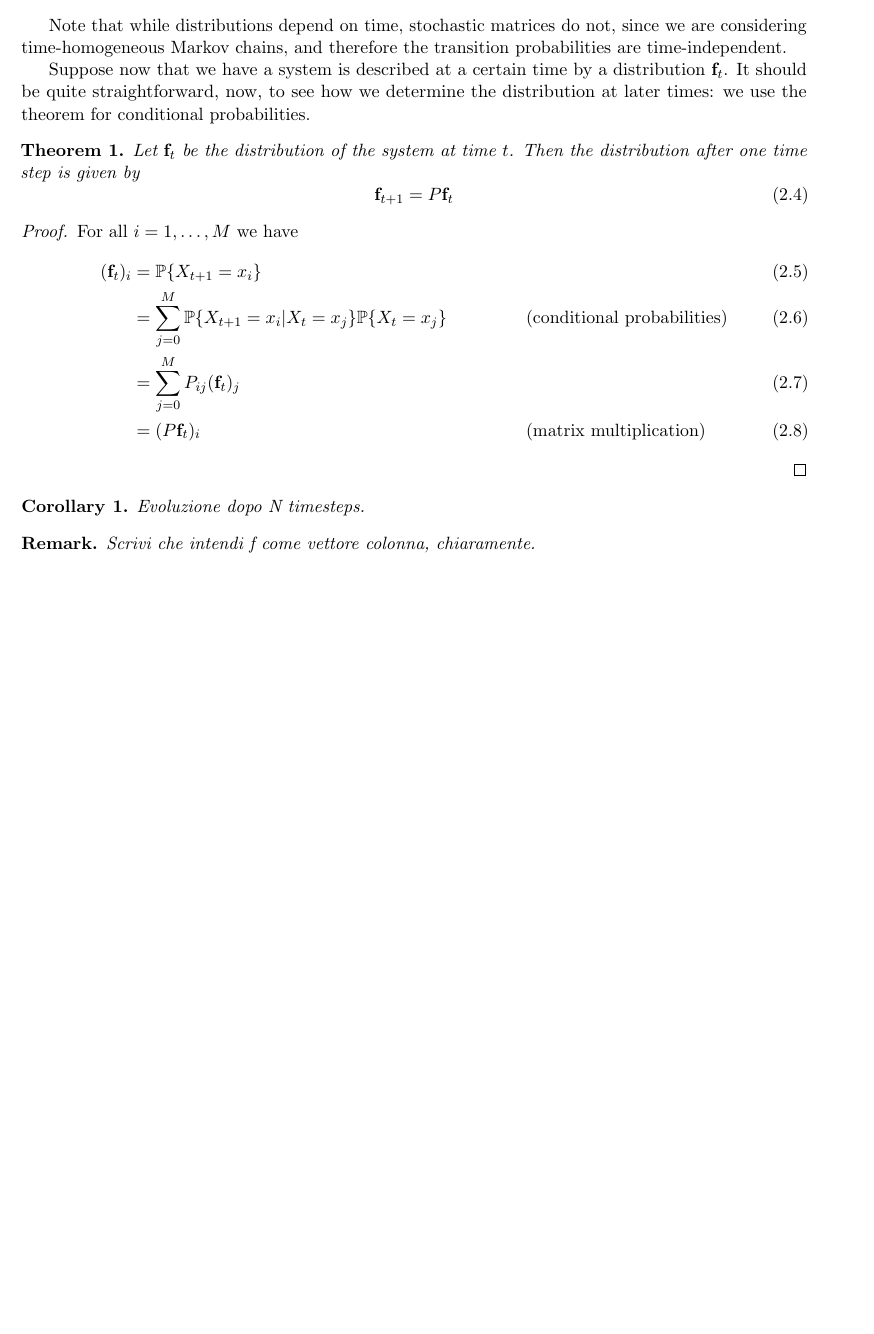
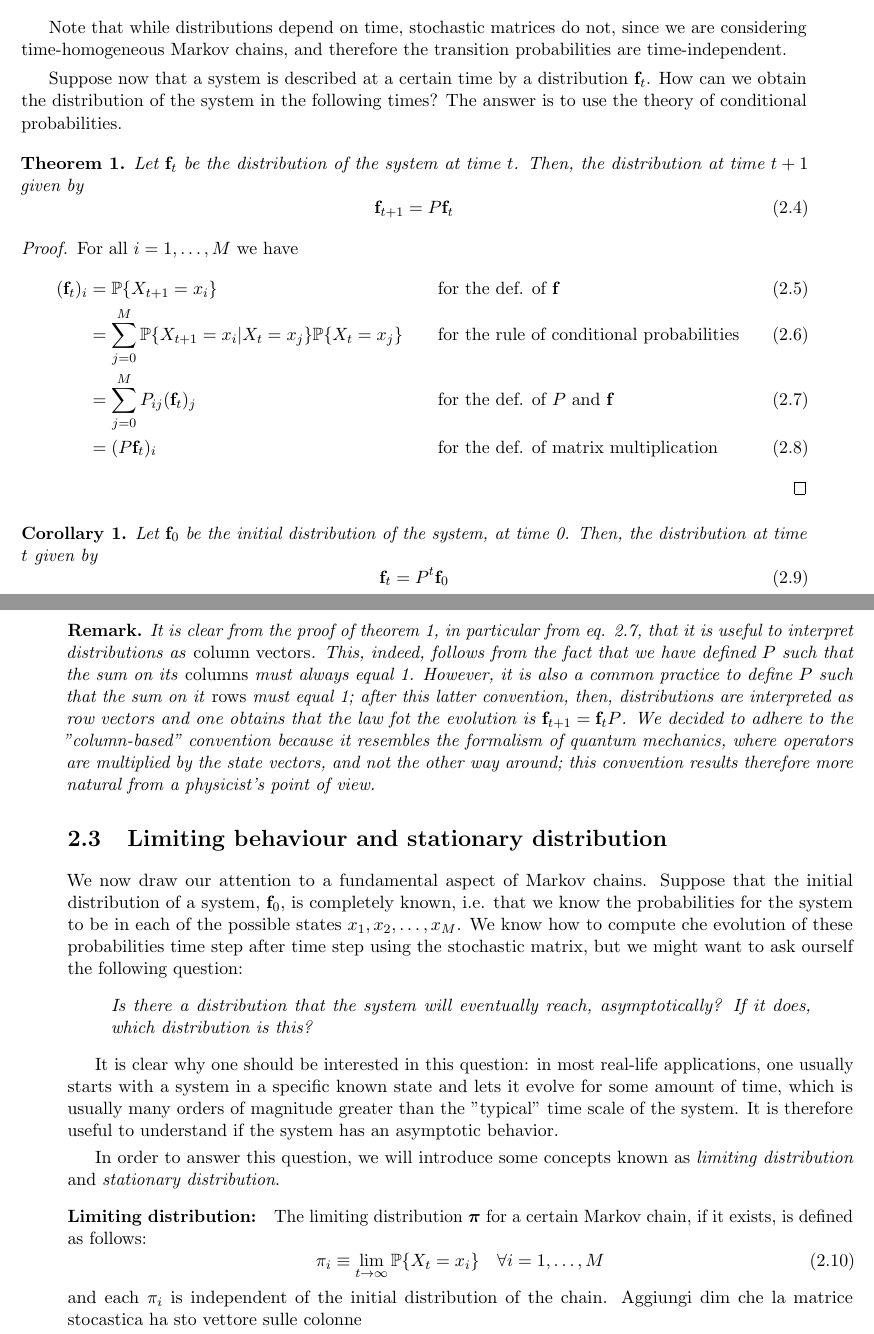
Before and after one commit to elenaacinapura/thesis_ehrenfest_model, a LaTeX thesis (main.tex, which reads sections/ch2_markov_chains.tex): part of page 8 of 8 before the commit and two parts of pages 8 and 9 of 9 after it, the two joined at a grey line, cut so that both start at the same text, the shorter picture padded with empty space. Compiled offline with pdfLaTeX.

Commit message:
start limiting behaviour

```diff
--- a/main.tex
+++ b/main.tex
@@ -9,6 +9,7 @@
 \newcommand{\prob}[1]{\mathbb{P}\{#1\}}
 \newcommand{\Space}[0]{\mathcal{S}}
 \newcommand{\f}[0]{\vec{f}}
+\newcommand{\p}[0]{\boldsymbol{\pi}}
 \renewcommand\vec{\mathbf}
 %%%%%%%%%%%%%%%%%%%%%%%%%%%%%%%%%%%%%%%%%%%%%%%%%%%%%%%%%%
 
--- a/sections/ch2_markov_chains.tex
+++ b/sections/ch2_markov_chains.tex
@@ -55,9 +60,11 @@ Having seen how to represent a state, let us now concentrate on how to represent
 
 Note that while distributions depend on time, stochastic matrices do not, since we are considering time-homogeneous Markov chains, and therefore the transition probabilities are time-independent.
 
-Suppose now that we have a system is described at a certain time by a distribution $\vec{f}_t$. It should be quite straightforward, now, to see how we determine the distribution at later times: we use the theorem for conditional probabilities.
-\begin{theorem}
-    Let $\f_t$ be the distribution of the system at time $t$. Then the distribution after one time step is given by
+\smallskip
+Suppose now that a system is described at a certain time by a distribution $\vec{f}_t$. How can we obtain the distribution of the system in the following times? The answer is to use the theory of conditional probabilities.
+
+\begin{theorem} \label{th:evolution_simple}
+    Let $\f_t$ be the distribution of the system at time $t$. Then, the distribution at time $t + 1$ given by
     \begin{equation}
         \f_{t+1} = P \f_t
     \end{equation}
@@ -66,18 +73,41 @@ Suppose now that we have a system is described at a certain time by a distributi
     For all $i = 1,\dots,M$ we have
     \begin{align}
         (\f_t)_i
-            & = \prob {X_{t+1} = x_i } \\
-            & = \sum_{j = 0}^M \prob{X_{t+1} = x_i | X_t = x_j} \prob{X_t = x_j} && \text{(conditional probabilities)}\\
-            & = \sum_{j = 0}^M P_{ij} (\f_t)_j\\
-            & = (P \f_t)_i && \text{(matrix multiplication)}
+            & = \prob {X_{t+1} = x_i } && \text{for the def. of $\f$}\\
+            & = \sum_{j = 0}^M \prob{X_{t+1} = x_i | X_t = x_j} \prob{X_t = x_j} && \text{for the rule of conditional probabilities}\\
+            & = \sum_{j = 0}^M P_{ij} (\f_t)_j && \text{for the def. of $P$ and $\f$} \label{eq:matmul1}\\
+            & = (P \f_t)_i && \text{for the def. of matrix multiplication} \label{eq:matmul2}
     \end{align}
 
 \end{proof}
 
-\begin{corollary}
-    Evoluzione dopo N timesteps.
+\begin{corollary} \label{th:evolution_complete}
+    Let $\f_0$ be the initial distribution of the system, at time 0. Then, the distribution at time $t$ given by
+    \begin{equation}
+        \f_t = P^t \f_0
+    \end{equation}
 \end{corollary}
 
 \begin{remark}
-    Scrivi che intendi f come vettore colonna, chiaramente.
+    It is clear from the proof of theorem \ref{th:evolution_simple}, in particular from eq. \ref{eq:matmul1}, that it is useful to interpret distributions as \emph{column vectors}. This, indeed, follows from the fact that we have defined $P$ such that the sum on its \emph{columns} must always equal 1. However, it is also a common practice to define $P$ such that the sum on it \emph{rows} must equal 1; after this latter convention, then, distributions are interpreted as row vectors and one obtains that the law fot the evolution is $\f_{t+1} = \f_t P$. We decided to adhere to the "column-based" convention because it resembles the formalism of quantum mechanics, where operators are multiplied by the state vectors, and not the other way around; this convention results therefore more natural from a physicist's point of view.
 \end{remark}
+
+\section{Limiting behaviour and stationary distribution}
+We now draw our attention to a fundamental aspect of Markov chains. Suppose that the initial distribution of a system, $\f_0$, is completely known, i.e. that we know the probabilities for the system to be in each of the possible states $x_1, x_2, \dots, x_M$. We know how to compute che evolution of these probabilities time step after time step using the stochastic matrix, but we might want to ask ourself the following question:
+\begin{quote}
+    \emph{Is there a distribution that the system will eventually reach, asymptotically? If it does, which distribution is this?}
+\end{quote}
+
+It is clear why one should be interested in this question: in most real-life applications, one usually starts with a system in a specific known state and lets it evolve for some amount of time, which is usually many orders of magnitude greater than the "typical" time scale of the system. It is therefore useful to understand if the system has an asymptotic behavior.
+
+\smallskip
+In order to answer this question, we will introduce some concepts known as \emph{limiting distribution} and \emph{stationary distribution}.
+
+\begin{ndef}[Limiting distribution]
+The limiting distribution $\p$ for a certain Markov chain, if it exists, is defined as follows:
+\begin{equation}
+    \pi_i \equiv \lim_{t \rightarrow \infty} \prob{X_t = x_i} \quad \forall i=1,\dots,M
+\end{equation}
+and each $\pi_i$ is independent of the initial distribution of the chain.
+Aggiungi dim che la matrice stocastica ha sto vettore sulle colonne
+\end{ndef}
```
Also changed, not shown: sections/ch2_markov_chains.tex (35 more changed lines).
